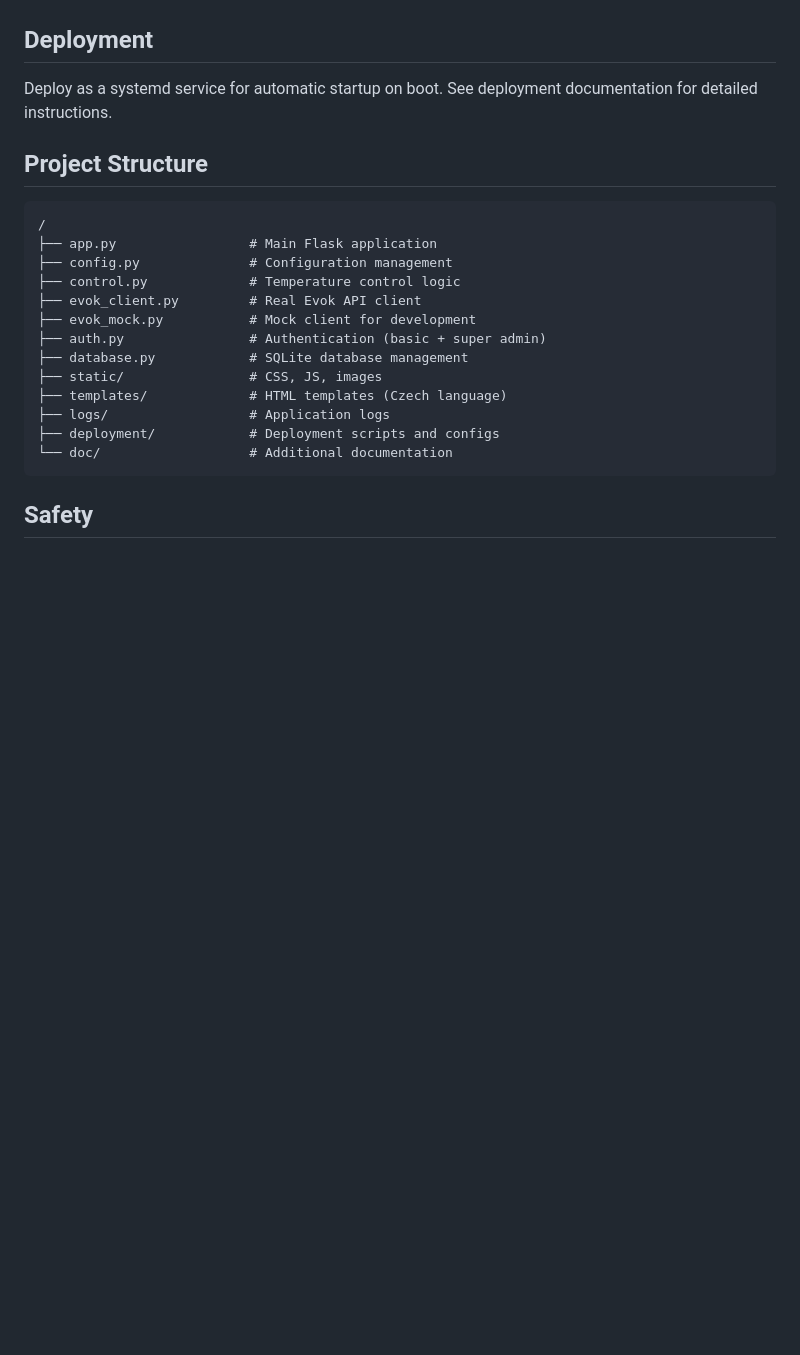
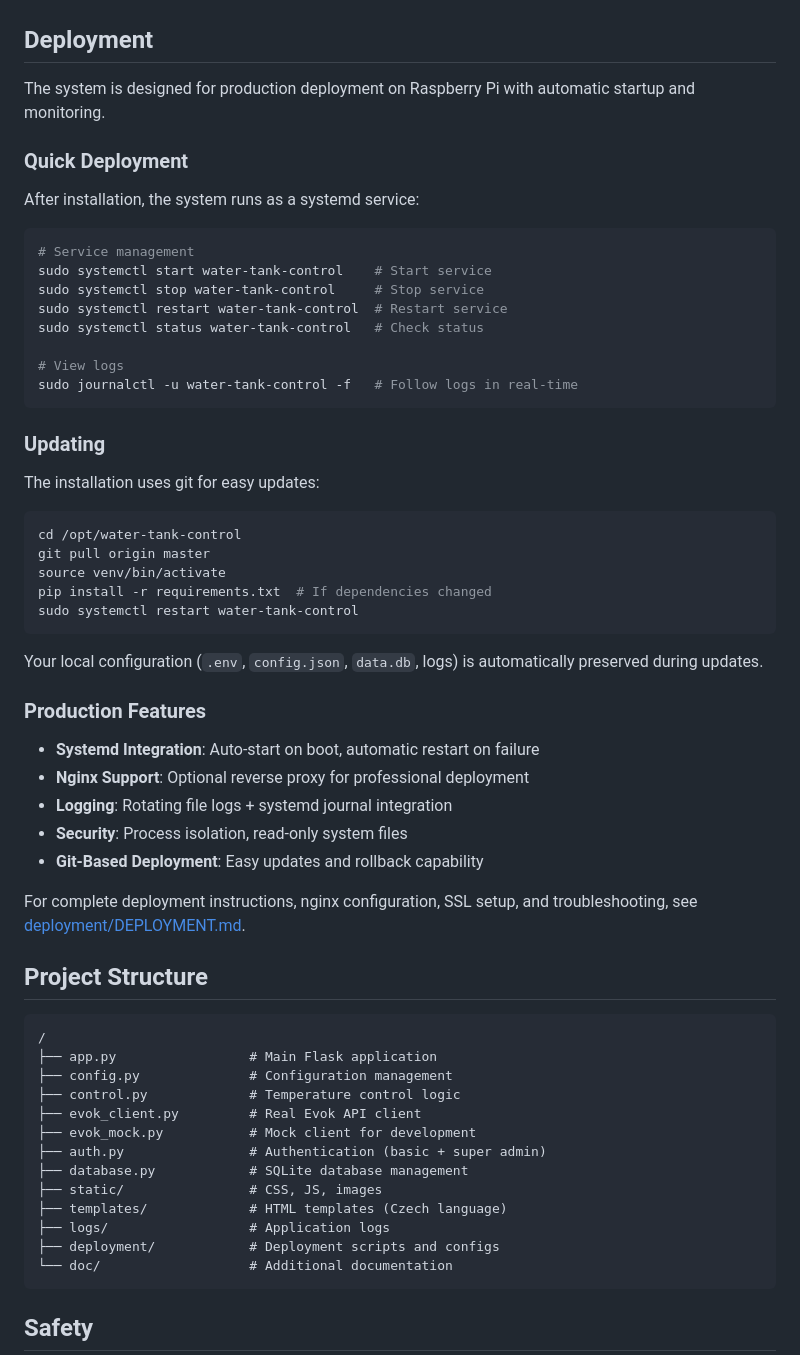
Before and after one commit to jardahrazdera/beatrice-ttcs-flask, a Markdown page: README.md, the part around the change printed below. Rendered like a GitHub page; blank space fills up the shorter version.

````diff
--- a/README.md
+++ b/README.md
@@ -84,7 +115,46 @@ Access the web interface at `http://<raspberry-pi-ip>:5000` to configure:
 
 ## Deployment
 
-Deploy as a systemd service for automatic startup on boot. See deployment documentation for detailed instructions.
+The system is designed for production deployment on Raspberry Pi with automatic startup and monitoring.
+
+### Quick Deployment
+
+After installation, the system runs as a systemd service:
+
+```bash
+# Service management
+sudo systemctl start water-tank-control    # Start service
+sudo systemctl stop water-tank-control     # Stop service
+sudo systemctl restart water-tank-control  # Restart service
+sudo systemctl status water-tank-control   # Check status
+
+# View logs
+sudo journalctl -u water-tank-control -f   # Follow logs in real-time
+```
+
+### Updating
+
+The installation uses git for easy updates:
+
+```bash
+cd /opt/water-tank-control
+git pull origin master
+source venv/bin/activate
+pip install -r requirements.txt  # If dependencies changed
+sudo systemctl restart water-tank-control
+```
+
+Your local configuration (`.env`, `config.json`, `data.db`, logs) is automatically preserved during updates.
+
+### Production Features
+
+- **Systemd Integration**: Auto-start on boot, automatic restart on failure
+- **Nginx Support**: Optional reverse proxy for professional deployment
+- **Logging**: Rotating file logs + systemd journal integration
+- **Security**: Process isolation, read-only system files
+- **Git-Based Deployment**: Easy updates and rollback capability
+
+For complete deployment instructions, nginx configuration, SSL setup, and troubleshooting, see [deployment/DEPLOYMENT.md](deployment/DEPLOYMENT.md).
 
 ## Project Structure
 
````
Also changed, not shown: other parts of README.md (+34 -3 lines), deployment/DEPLOYMENT.md (+69 -26 lines).
